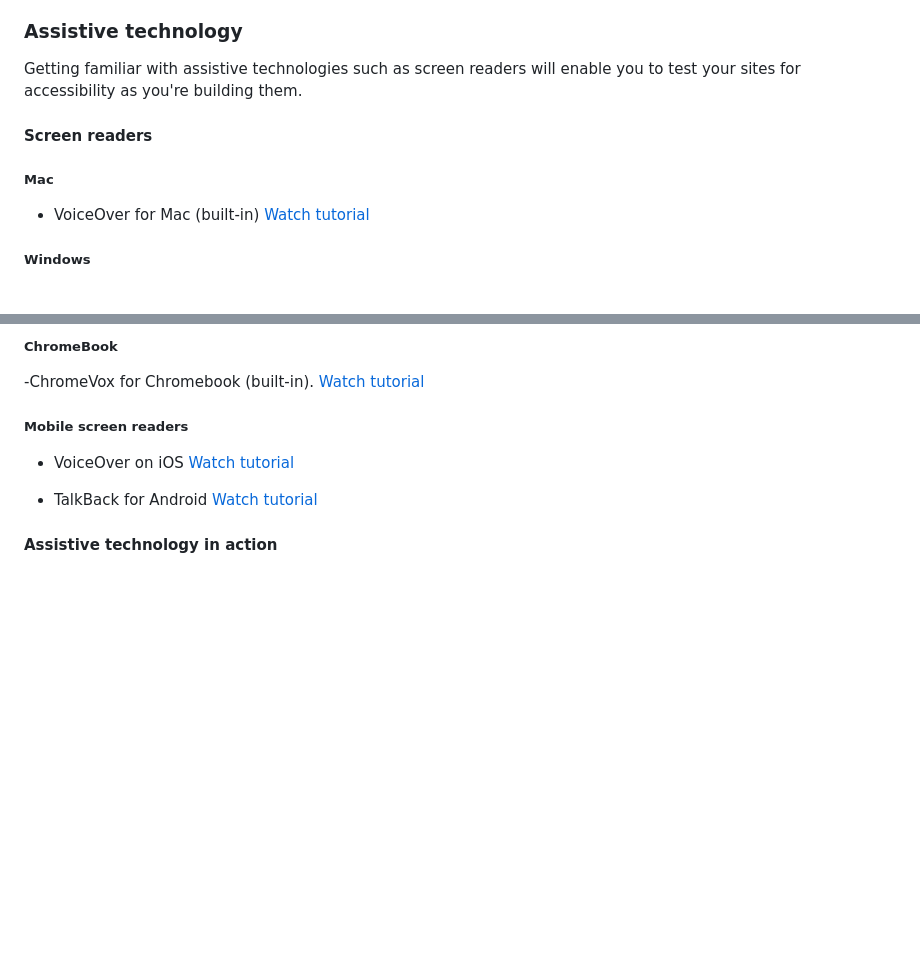
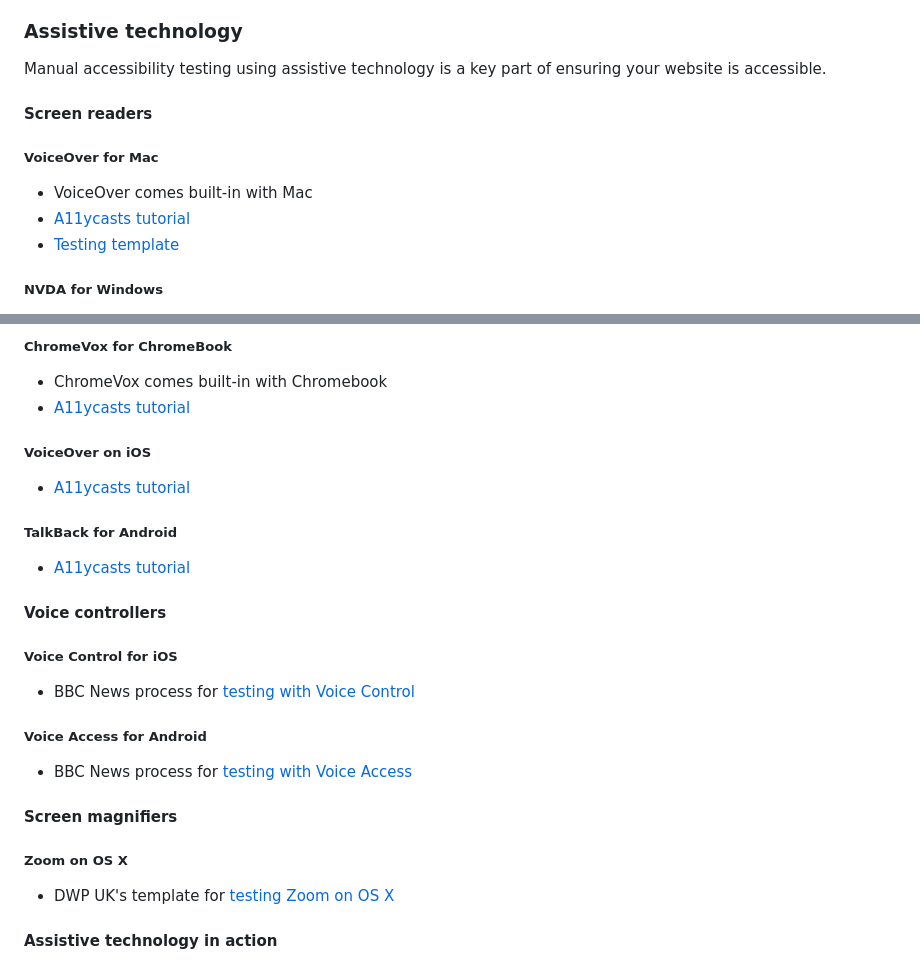
Before and after one commit to codelikeagirlau/accessibility-resources, a Markdown page: README.md, 2 parts joined by grey strips. Rendered like a GitHub page; blank space fills up the shorter version.

Commit message:
Add more content in Assistive Technology section

```diff
--- a/README.md
+++ b/README.md
@@ -48,13 +48,15 @@ Accessibility is often pooled together with other web standards like performance
 
 ### Assistive technology
 
-Getting familiar with assistive technologies such as screen readers will enable you to test your sites for accessibility as you're building them.
+Manual accessibility testing using assistive technology is a key part of ensuring your website is accessible.
 
 #### Screen readers
 
-##### Mac
+##### VoiceOver for Mac
 
-- VoiceOver for Mac (built-in) [Watch tutorial](https://www.youtube.com/watch?v=5R-6WvAihms&list=PLNYkxOF6rcICWx0C9LVWWVqvHlYJyqw7g&index=9)
+- VoiceOver comes built-in with Mac
+- [A11ycasts tutorial](https://www.youtube.com/watch?v=5R-6WvAihms&list=PLNYkxOF6rcICWx0C9LVWWVqvHlYJyqw7g&index=9)
+- [Testing template](https://accessibility-manual.dwp.gov.uk/best-practice/screen-reader-testing#voiceover-on-os-x)
 
-##### Windows
+##### NVDA for Windows
 
@@ -62,13 +66,32 @@ Getting familiar with assistive technologies such as screen readers will enable
 
-##### ChromeBook
+##### ChromeVox for ChromeBook
 
--ChromeVox for Chromebook (built-in). [Watch tutorial](https://www.youtube.com/watch?v=fpbIsN31hLM)
+- ChromeVox comes built-in with Chromebook
+- [A11ycasts tutorial](https://www.youtube.com/watch?v=fpbIsN31hLM)
 
-##### Mobile screen readers
+##### VoiceOver on iOS
 
-- VoiceOver on iOS [Watch tutorial](https://www.youtube.com/watch?v=bCHpdjvxBws&list=PLNYkxOF6rcICWx0C9LVWWVqvHlYJyqw7g&index=28)
+- [A11ycasts tutorial](https://www.youtube.com/watch?v=bCHpdjvxBws&list=PLNYkxOF6rcICWx0C9LVWWVqvHlYJyqw7g&index=28)
 
-- TalkBack for Android [Watch tutorial](https://www.youtube.com/watch?v=0Zpzl4EKCco&list=PLNYkxOF6rcICWx0C9LVWWVqvHlYJyqw7g&index=27)
+##### TalkBack for Android
+
+- [A11ycasts tutorial](https://www.youtube.com/watch?v=0Zpzl4EKCco&list=PLNYkxOF6rcICWx0C9LVWWVqvHlYJyqw7g&index=27)
+
+#### Voice controllers
+
+##### Voice Control for iOS
+
+- BBC News process for [testing with Voice Control](https://bbc.github.io/accessibility-news-and-you/assistive-technology/testing-steps/voice-control-ios.html)
+
+##### Voice Access for Android
+
+- BBC News process for [testing with Voice Access](https://bbc.github.io/accessibility-news-and-you/assistive-technology/testing-steps/voice-access-android.html)
+
+#### Screen magnifiers
+
+##### Zoom on OS X
+
+- DWP UK's template for [testing Zoom on OS X](https://accessibility-manual.dwp.gov.uk/best-practice/screen-magnifier-testing)
 
 #### Assistive technology in action
 
```
Also changed, not shown: other parts of README.md (+4 -2 lines).
